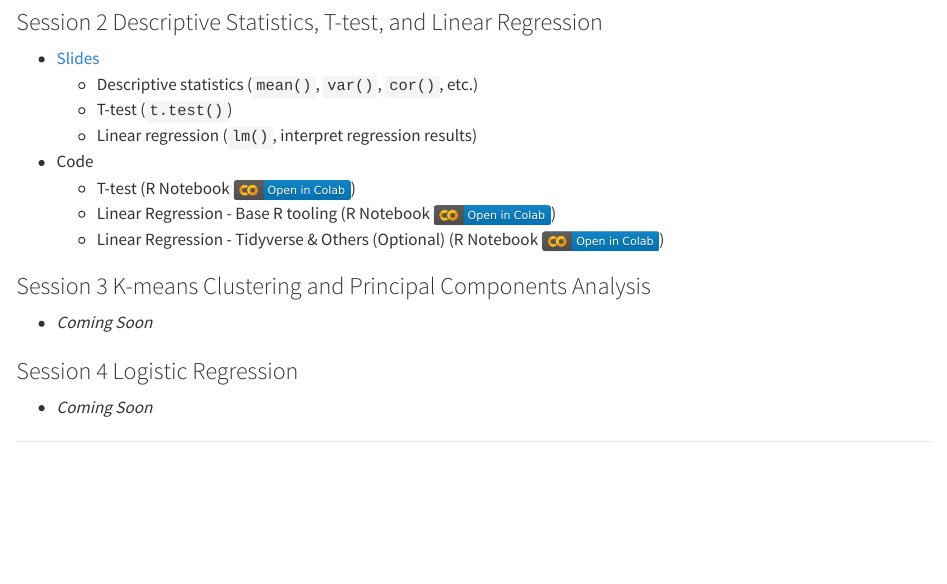
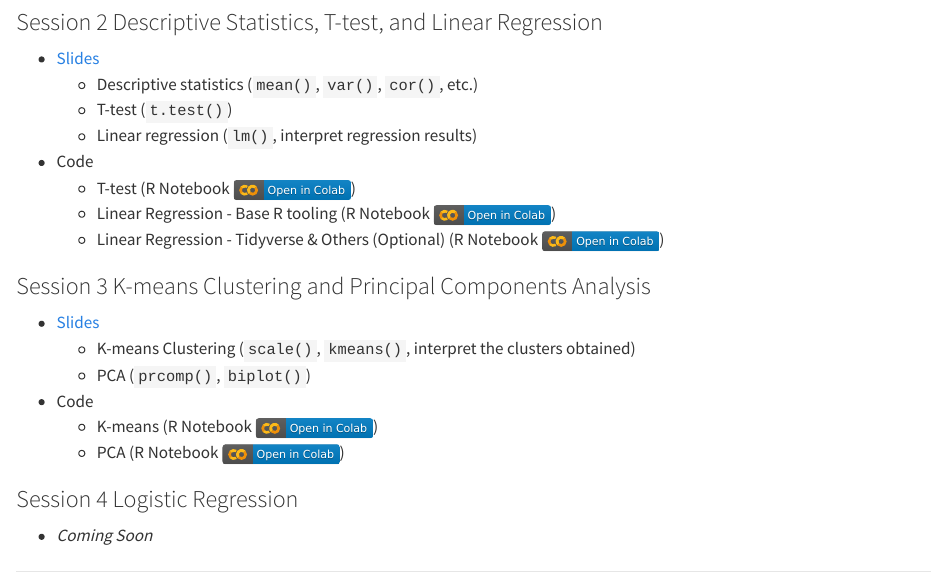
Before and after one commit to tdmdal/r-intro-2025-winter, a Quarto document (index.qmd): the page in a window 1100 px wide, from 830 px down. Rendered offline with R 4.5, knitr and Pandoc in place of Quarto, with nearby package versions.

Commit message:
added session 3 materials

```diff
--- a/index.qmd
+++ b/index.qmd
@@ -46,7 +46,12 @@ An alternative to RStudio Cloud is the UofT JupyterHub/RStudio system. Go to its
 
 ### Session 3 K-means Clustering and Principal Components Analysis
 
--   *Coming Soon*
+-   [Slides](r_intro_part3.pdf)
+    -   K-means Clustering (`scale()`, `kmeans()`, interpret the clusters obtained)
+    -   PCA (`prcomp()`, `biplot()`)
+-   Code
+    -   K-means (R Notebook [![](colab-badge.svg)](https://colab.research.google.com/github/tdmdal/r-intro-2025-winter/blob/master/docs/k_means.ipynb))
+    -   PCA (R Notebook [![](colab-badge.svg)](https://colab.research.google.com/github/tdmdal/r-intro-2025-winter/blob/master/docs/PCA.ipynb))
 
 ### Session 4 Logistic Regression
 
```
Also changed, not shown: docs/search.json, r_intro_part3.pdf (added), 6 other files.
